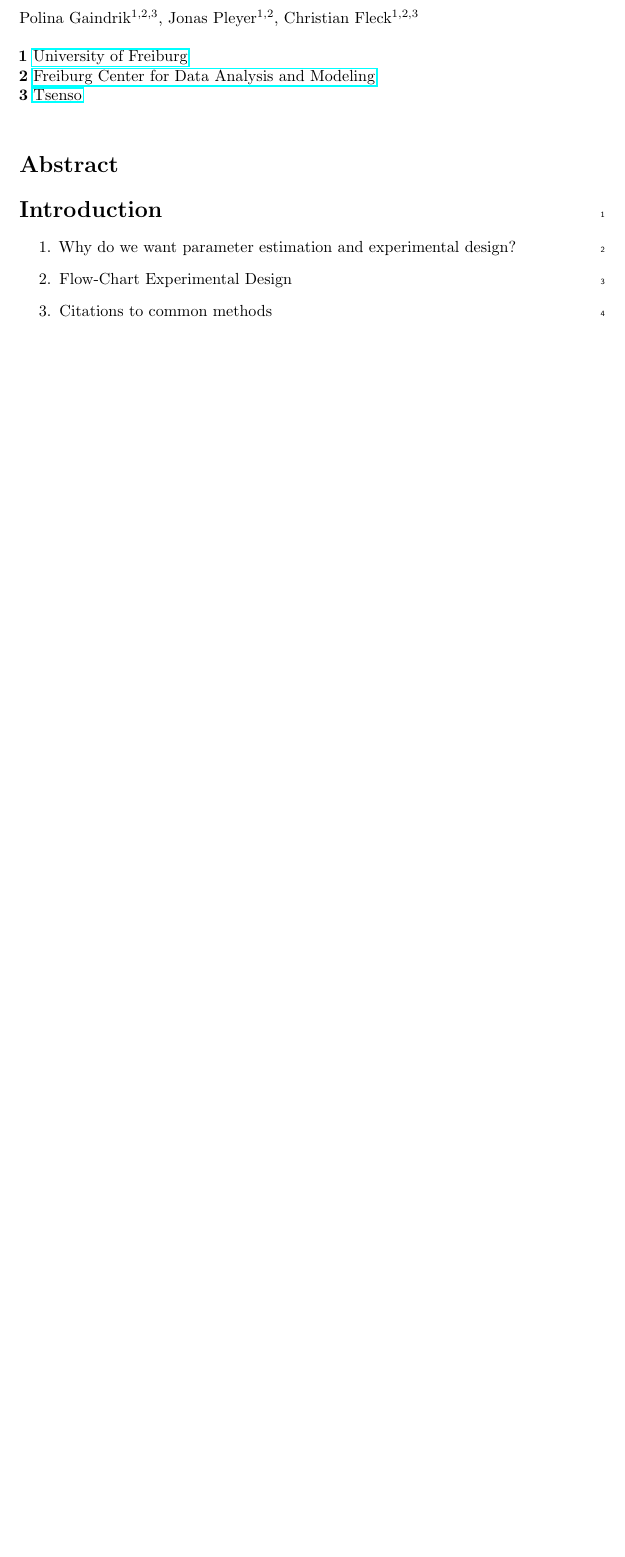
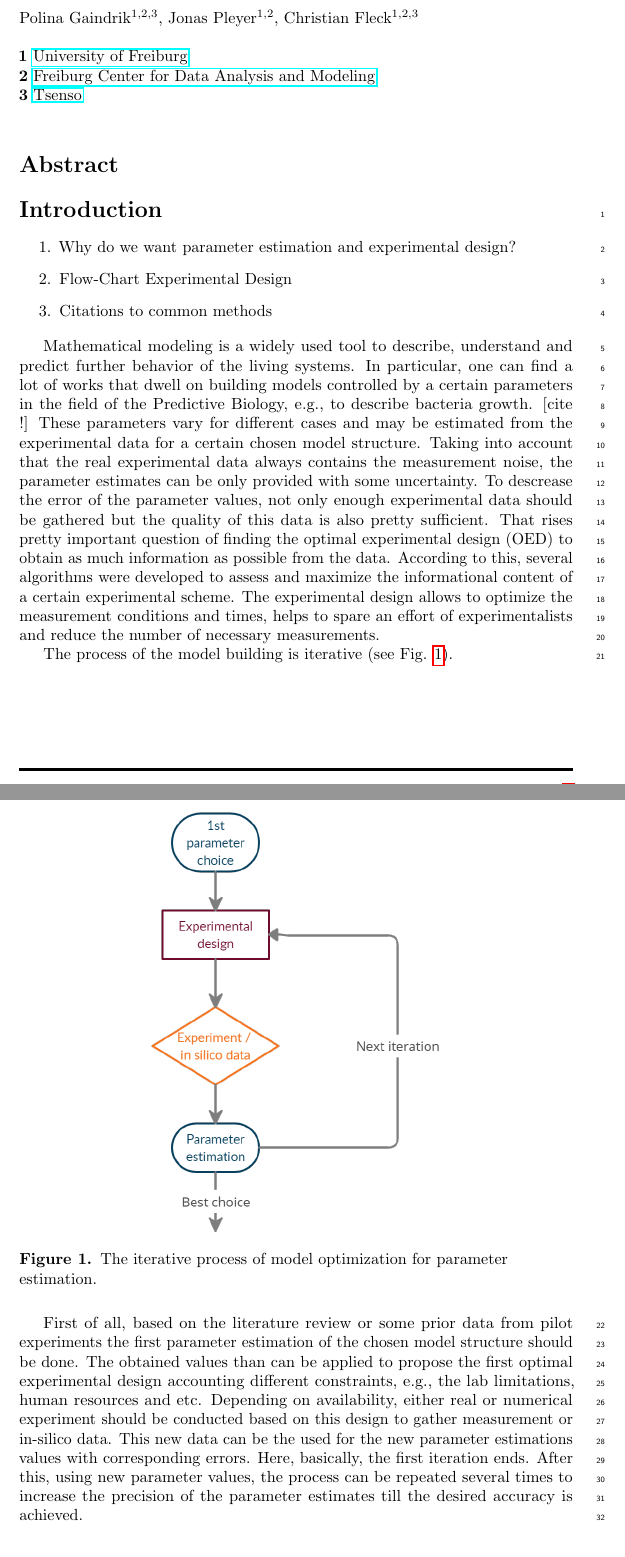
Before and after one commit to Spatial-Systems-Biology-Freiburg/2022-10-Predictive-Microbiology-Softwares, a LaTeX document (main.tex): part of page 1 of 3 before the commit and two parts of pages 1 and 2 of 4 after it, the two joined at a grey line, cut so that both start at the same text, the shorter picture padded with empty space. Compiled offline with pdfLaTeX.

Commit message:
Some text for the introduction

```diff
--- a/main.tex
+++ b/main.tex
@@ -11,7 +11,7 @@
 \usepackage{xcolor}
 
 \usepackage[outputdir=out]{minted}
-\definecolor{bg}{HTML}{282828} % from https://github.com/kevinsawicki/monokai
+\definecolor{bg}{HTML}{282828} % fro https://github.com/kevinsawicki/monokai
 \setminted{autogobble=true,bgcolor=bg,linenos=true,style=monokai}
 
 \bibliographystyle{abbrv}
@@ -68,6 +68,37 @@ Christian Fleck\textsuperscript{1,2,3}
 	\item Flow-Chart Experimental Design
 	\item Citations to common methods
 \end{enumerate}
+
+
+Mathematical modeling is a widely used tool to describe, understand and predict further behavior of the living systems.
+In particular, one can find a lot of works that dwell on building models controlled by a certain parameters in the field of the Predictive Biology, e.g., to describe bacteria growth. [cite !]
+These parameters vary for different cases and may be estimated from the experimental data for a certain chosen model structure.
+Taking into account that the real experimental data always contains the measurement noise, the parameter estimates can be only provided with some uncertainty.
+To descrease the error of the parameter values, not only enough experimental data should be gathered but the quality of this data is also pretty sufficient.
+That rises pretty important question of finding the optimal experimental design (OED) to obtain as much information as possible from the data.
+According to this, several algorithms were developed to assess and maximize the informational content of a certain experimental scheme.
+The experimental design allows to optimize the measurement conditions and times, helps to spare an effort of experimentalists and reduce the number of necessary measurements.
+
+The process of the model building is iterative (see Fig. \ref{fig:expdesign_scheme}).
+\begin{figure}[H]
+    \centering
+    \includegraphics[scale=0.3]{Figures/scheme.png}
+    \caption{The iterative process of model optimization for parameter estimation.}
+    \label{fig:expdesign_scheme}
+\end{figure}
+First of all, based on the literature review or some prior data from pilot experiments  the first parameter estimation of the chosen model structure should be done.
+The obtained values than can be applied to propose the first optimal experimental design accounting different constraints, e.g., the lab limitations, human resources and etc.
+Depending on availability, either real or numerical experiment should be conducted based on this design to gather measurement or in-silico data.
+This new data can be the used for the new parameter estimations values with corresponding errors.
+Here, basically, the first iteration ends.
+After this, using new parameter values, the process can be repeated several times to increase the precision of the parameter estimates till the desired accuracy is achieved.
+
+
+
+
+
+
+
 %
 %
 %
```
Also changed, not shown: Figures/scheme.png (added), main.tex (1 more changed lines).
